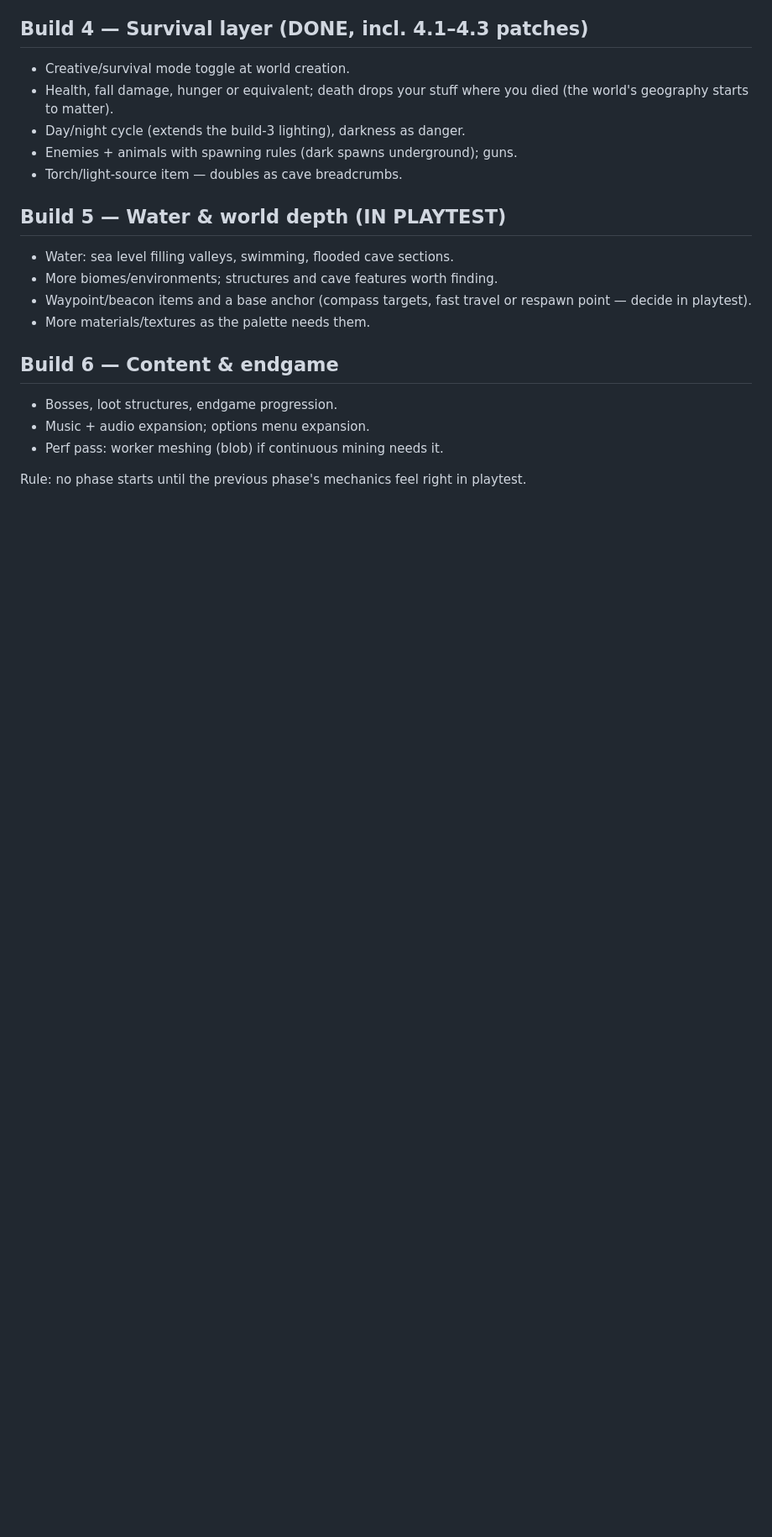
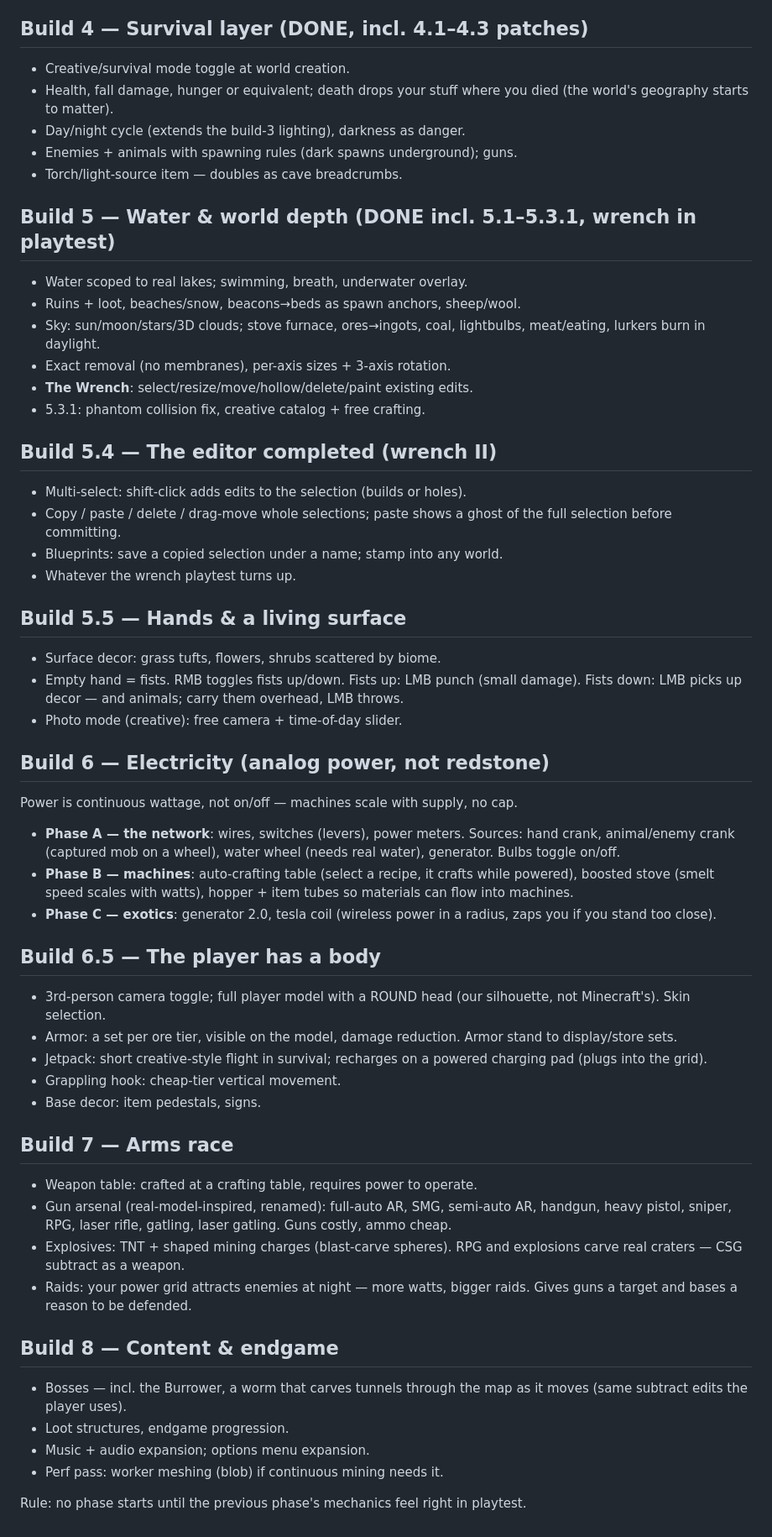
Before and after one commit to austinzitt221/Strata, a Markdown page: ROADMAP.md, the part around the change. Shown at 84% size. Rendered like a GitHub page; blank space fills up the shorter version.

Commit message:
Roadmap: builds 5.4-8 — wrench II, fists, electricity, body/armor, guns
Co-Authored-By: Claude Fable 5 <noreply@anthropic.com>
Claude-Session: https://claude.ai/code/session_01AyNqgCB44Qg7d4K9gSmV91

```diff
--- a/ROADMAP.md
+++ b/ROADMAP.md
@@ -43,15 +43,64 @@ The world gets dark, loud, and juicy; the tools get their full kit.
 - Enemies + animals with spawning rules (dark spawns underground); guns.
 - Torch/light-source item — doubles as cave breadcrumbs.
 
-## Build 5 — Water & world depth (IN PLAYTEST)
-- Water: sea level filling valleys, swimming, flooded cave sections.
-- More biomes/environments; structures and cave features worth finding.
-- Waypoint/beacon items and a base anchor (compass targets, fast travel or
-  respawn point — decide in playtest).
-- More materials/textures as the palette needs them.
+## Build 5 — Water & world depth (DONE incl. 5.1–5.3.1, wrench in playtest)
+- Water scoped to real lakes; swimming, breath, underwater overlay.
+- Ruins + loot, beaches/snow, beacons→beds as spawn anchors, sheep/wool.
+- Sky: sun/moon/stars/3D clouds; stove furnace, ores→ingots, coal,
+  lightbulbs, meat/eating, lurkers burn in daylight.
+- Exact removal (no membranes), per-axis sizes + 3-axis rotation.
+- **The Wrench**: select/resize/move/hollow/delete/paint existing edits.
+- 5.3.1: phantom collision fix, creative catalog + free crafting.
 
-## Build 6 — Content & endgame
-- Bosses, loot structures, endgame progression.
+## Build 5.4 — The editor completed (wrench II)
+- Multi-select: shift-click adds edits to the selection (builds or holes).
+- Copy / paste / delete / drag-move whole selections; paste shows a ghost
+  of the full selection before committing.
+- Blueprints: save a copied selection under a name; stamp into any world.
+- Whatever the wrench playtest turns up.
+
+## Build 5.5 — Hands & a living surface
+- Surface decor: grass tufts, flowers, shrubs scattered by biome.
+- Empty hand = fists. RMB toggles fists up/down. Fists up: LMB punch
+  (small damage). Fists down: LMB picks up decor — and animals; carry
+  them overhead, LMB throws.
+- Photo mode (creative): free camera + time-of-day slider.
+
+## Build 6 — Electricity (analog power, not redstone)
+Power is continuous wattage, not on/off — machines scale with supply, no cap.
+- **Phase A — the network**: wires, switches (levers), power meters.
+  Sources: hand crank, animal/enemy crank (captured mob on a wheel),
+  water wheel (needs real water), generator. Bulbs toggle on/off.
+- **Phase B — machines**: auto-crafting table (select a recipe, it crafts
+  while powered), boosted stove (smelt speed scales with watts), hopper +
+  item tubes so materials can flow into machines.
+- **Phase C — exotics**: generator 2.0, tesla coil (wireless power in a
+  radius, zaps you if you stand too close).
+
+## Build 6.5 — The player has a body
+- 3rd-person camera toggle; full player model with a ROUND head (our
+  silhouette, not Minecraft's). Skin selection.
+- Armor: a set per ore tier, visible on the model, damage reduction.
+  Armor stand to display/store sets.
+- Jetpack: short creative-style flight in survival; recharges on a
+  powered charging pad (plugs into the grid).
+- Grappling hook: cheap-tier vertical movement.
+- Base decor: item pedestals, signs.
+
+## Build 7 — Arms race
+- Weapon table: crafted at a crafting table, requires power to operate.
+- Gun arsenal (real-model-inspired, renamed): full-auto AR, SMG, semi-auto
+  AR, handgun, heavy pistol, sniper, RPG, laser rifle, gatling, laser
+  gatling. Guns costly, ammo cheap.
+- Explosives: TNT + shaped mining charges (blast-carve spheres). RPG and
+  explosions carve real craters — CSG subtract as a weapon.
+- Raids: your power grid attracts enemies at night — more watts, bigger
+  raids. Gives guns a target and bases a reason to be defended.
+
+## Build 8 — Content & endgame
+- Bosses — incl. the Burrower, a worm that carves tunnels through the map
+  as it moves (same subtract edits the player uses).
+- Loot structures, endgame progression.
 - Music + audio expansion; options menu expansion.
 - Perf pass: worker meshing (blob) if continuous mining needs it.
 
```
